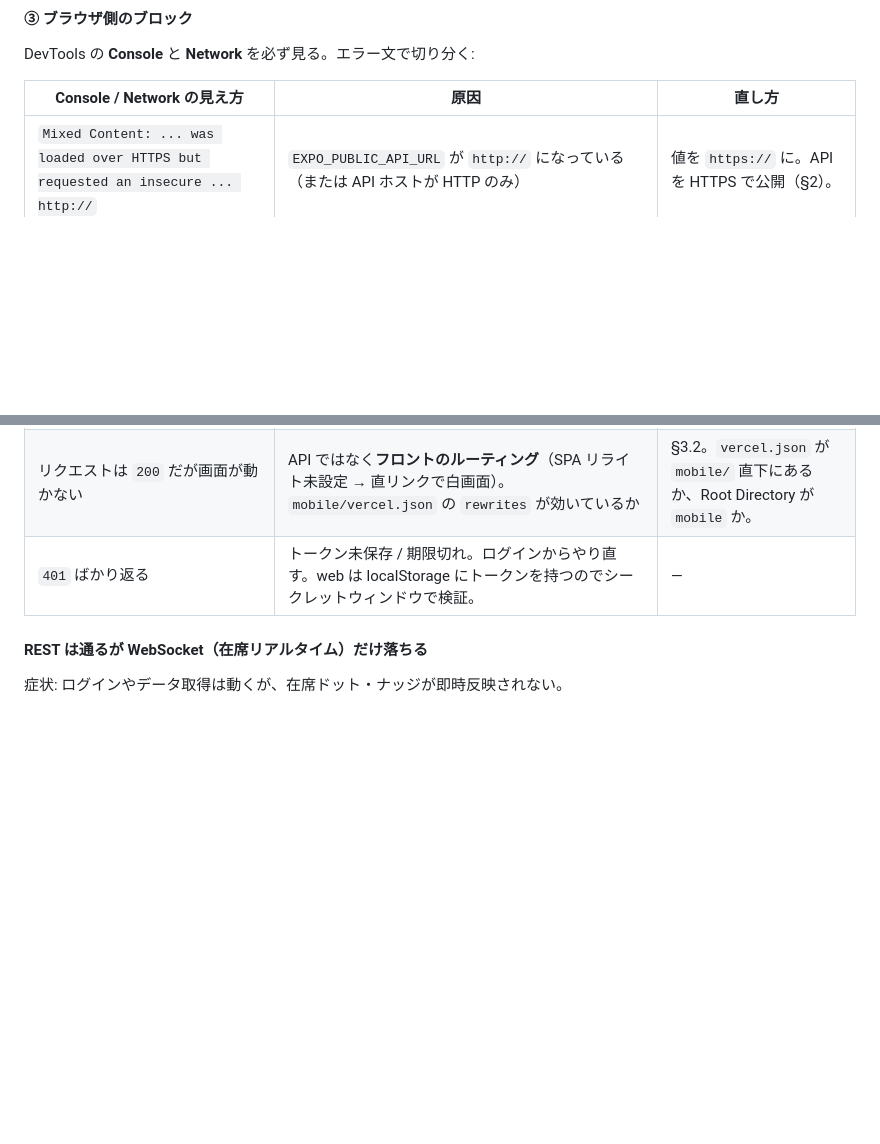
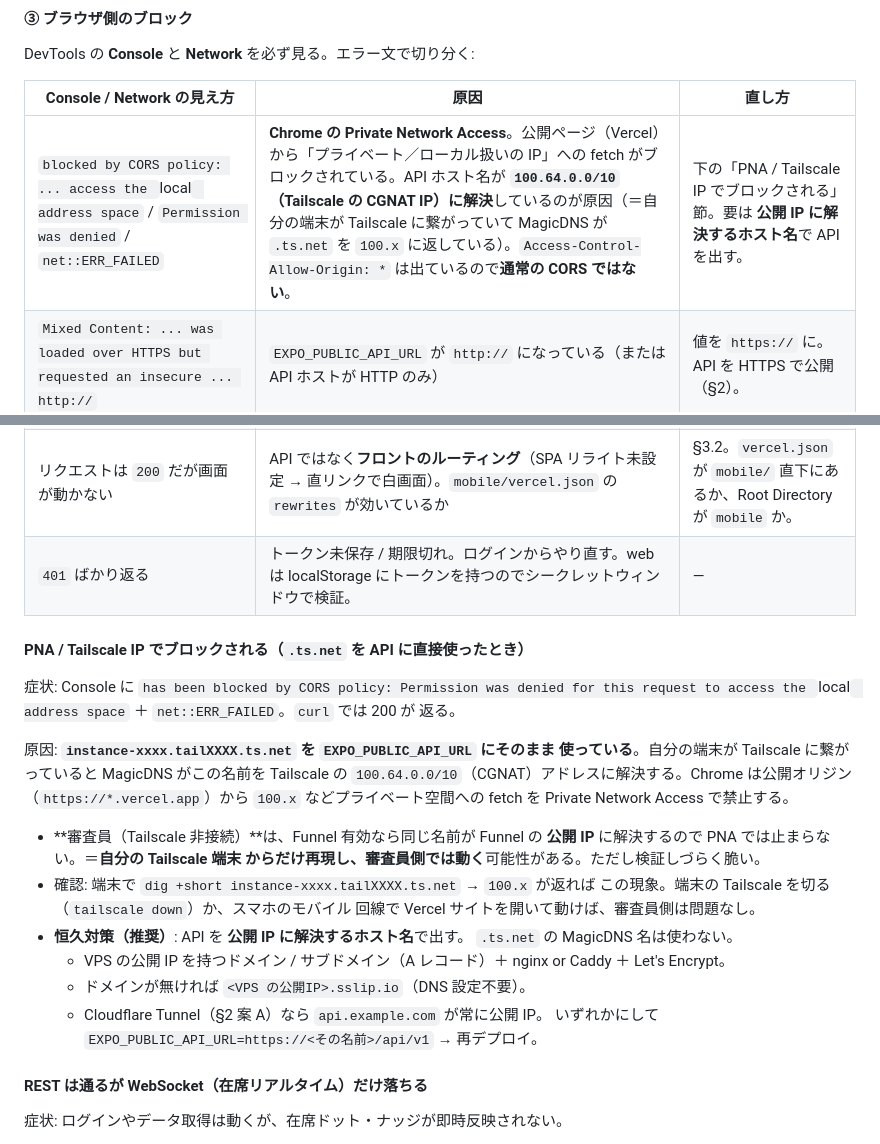
Before and after one commit to YAMI-SOTE/team-nap-app, a Markdown page: docs/split-deployment.md, 2 parts joined by grey strips. Rendered like a GitHub page; blank space fills up the shorter version.

Commit message:
docs(split-deployment): add the Chrome PNA / Tailscale-IP failure mode
Real case: EXPO_PUBLIC_API_URL pointed at the raw
instance-xxxx.tailXXXX.ts.net MagicDNS name. On a machine connected to
Tailscale that resolves to a 100.64.0.0/10 (CGNAT) address, and Chrome's
Private Network Access blocks a public origin (*.vercel.app) from
fetching a "local/private" address:

  blocked by CORS policy: Permission was denied for this request to
  access the `local` address space   +   net::ERR_FAILED

curl still returns 200 and Access-Control-Allow-Origin: * is present, so
it is NOT a normal CORS-header problem.

Fix documented: use a hostname that resolves to a PUBLIC IP for everyone
(domain/subdomain A record, <public-ip>.sslip.io, or Cloudflare Tunnel) —
never the .ts.net MagicDNS name. Plus how to confirm judges are
unaffected (dig for 100.x, or open the site with Tailscale down).

Co-Authored-By: Claude Sonnet 5 <noreply@anthropic.com>
Claude-Session: https://claude.ai/code/session_01TxDRspo4RXUFzNffuYxVKM

```diff
--- a/docs/split-deployment.md
+++ b/docs/split-deployment.md
@@ -363,11 +363,39 @@ DevTools の **Console** と **Network** を必ず見る。エラー文で切り
 
 | Console / Network の見え方 | 原因 | 直し方 |
 | --- | --- | --- |
+| `blocked by CORS policy: ... access the `local` address space` / `Permission was denied` / `net::ERR_FAILED` | **Chrome の Private Network Access**。公開ページ（Vercel）から「プライベート／ローカル扱いの IP」への fetch がブロックされている。API ホスト名が **`100.64.0.0/10`（Tailscale の CGNAT IP）に解決**しているのが原因（＝自分の端末が Tailscale に繋がっていて MagicDNS が `.ts.net` を `100.x` に返している）。`Access-Control-Allow-Origin: *` は出ているので**通常の CORS ではない**。 | 下の「PNA / Tailscale IP でブロックされる」節。要は **公開 IP に解決するホスト名**で API を出す。 |
 | `Mixed Content: ... was loaded over HTTPS but requested an insecure ... http://` | `EXPO_PUBLIC_API_URL` が `http://` になっている（または API ホストが HTTP のみ） | 値を `https://` に。API を HTTPS で公開（§2）。 |
 | `blocked by CORS policy` / `No 'Access-Control-Allow-Origin'` | backend が CORS ヘッダを返していない。※ 素の構成は `app.use(cors())` で全許可なので、これが出る＝**backend がエラーページを返している**（＝実は ② の 502/404）か、CORS を独自に絞った | まず ② を再確認。CORS を絞ったなら許可リストに Vercel ドメインを追加。 |
 | `net::ERR_CERT_...` | API の証明書が無効 | ② の証明書行を参照。 |
 | リクエストは `200` だが画面が動かない | API ではなく**フロントのルーティング**（SPA リライト未設定 → 直リンクで白画面）。`mobile/vercel.json` の `rewrites` が効いているか | §3.2。`vercel.json` が `mobile/` 直下にあるか、Root Directory が `mobile` か。 |
 | `401` ばかり返る | トークン未保存 / 期限切れ。ログインからやり直す。web は localStorage にトークンを持つのでシークレットウィンドウで検証。 | — |
+
+#### PNA / Tailscale IP でブロックされる（`.ts.net` を API に直接使ったとき）
+
+症状: Console に
+`has been blocked by CORS policy: Permission was denied for this request to
+access the `local` address space` ＋ `net::ERR_FAILED`。`curl` では 200 が
+返る。
+
+原因: **`instance-xxxx.tailXXXX.ts.net` を `EXPO_PUBLIC_API_URL` にそのまま
+使っている**。自分の端末が Tailscale に繋がっていると MagicDNS がこの名前を
+Tailscale の `100.64.0.0/10`（CGNAT）アドレスに解決する。Chrome は公開オリジン
+（`https://*.vercel.app`）から `100.x` などプライベート空間への fetch を
+Private Network Access で禁止する。
+
+- **審査員（Tailscale 非接続）**は、Funnel 有効なら同じ名前が Funnel の
+  **公開 IP** に解決するので PNA では止まらない。＝**自分の Tailscale 端末
+  からだけ再現し、審査員側では動く**可能性がある。ただし検証しづらく脆い。
+- 確認: 端末で `dig +short instance-xxxx.tailXXXX.ts.net` → `100.x` が返れば
+  この現象。端末の Tailscale を切る（`tailscale down`）か、スマホのモバイル
+  回線で Vercel サイトを開いて動けば、審査員側は問題なし。
+- **恒久対策（推奨）**: API を **公開 IP に解決するホスト名**で出す。
+  `.ts.net` の MagicDNS 名は使わない。
+  - VPS の公開 IP を持つドメイン / サブドメイン（A レコード）＋ nginx or Caddy ＋
+    Let's Encrypt。
+  - ドメインが無ければ `<VPS の公開IP>.sslip.io`（DNS 設定不要）。
+  - Cloudflare Tunnel（§2 案 A）なら `api.example.com` が常に公開 IP。
+  いずれかにして `EXPO_PUBLIC_API_URL=https://<その名前>/api/v1` → 再デプロイ。
 
 #### REST は通るが WebSocket（在席リアルタイム）だけ落ちる
 
```
